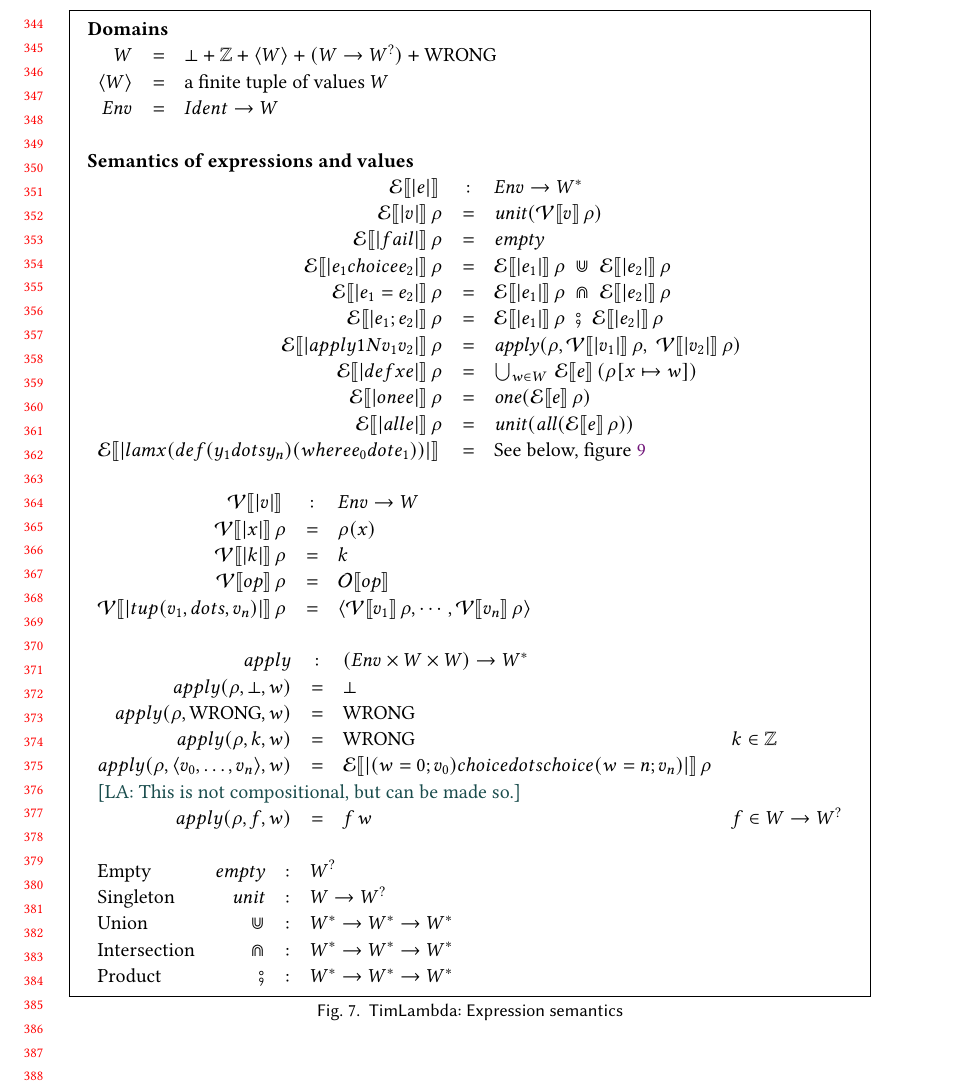
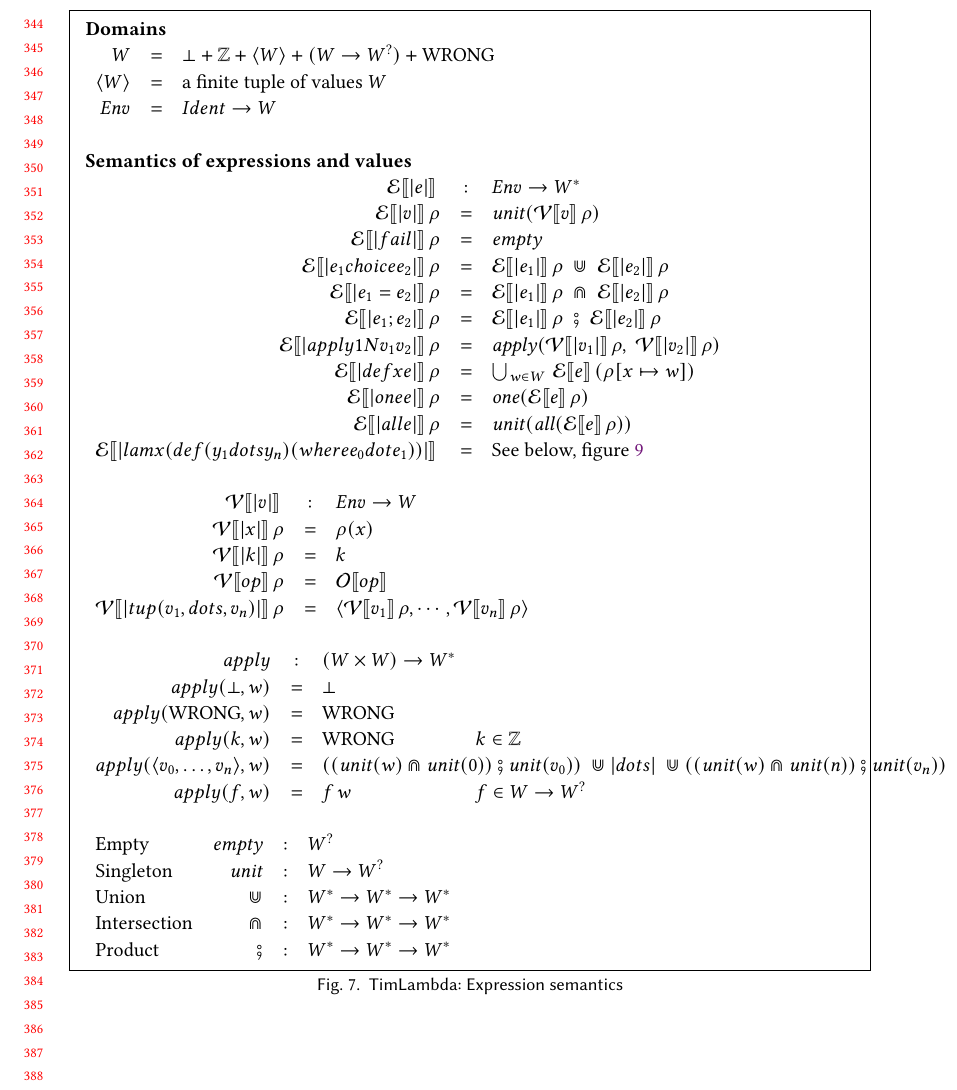
Before and after one commit to augustss/verse-semantics, a LaTeX paper (verse-densem/verse-densem.ltx): part of page 8 of 10, cut so that both start at the same text. Compiled offline with pdfLaTeX.

Commit message:
Make apply on tuples compositional.

```diff
--- a/verse-densem/verse-densem.ltx
+++ b/verse-densem/verse-densem.ltx
@@ -825,7 +825,7 @@ $
   \semapp{E}{|e_1 choice e_2|}{\rho} & = & \semapp{E}{|e_1|}{\rho} \; \munion     \; \semapp{E}{|e_2|}{\rho} \\
   \semapp{E}{|e_1 = e_2|}{\rho}      & = & \semapp{E}{|e_1|}{\rho} \; \mintersect \; \semapp{E}{|e_2|}{\rho} \\
   \semapp{E}{|e_1 ; e_2|}{\rho}      & = & \semapp{E}{|e_1|}{\rho} \; \msemi      \; \semapp{E}{|e_2|}{\rho} \\
-  \semapp{E}{|apply1N v_1 v_2|}{\rho} & = & \apply(\rho, \semapp{V}{|v_1|}{\rho}, \; \semapp{V}{|v_2|}{\rho}) \\
+  \semapp{E}{|apply1N v_1 v_2|}{\rho} & = & \apply(\semapp{V}{|v_1|}{\rho}, \; \semapp{V}{|v_2|}{\rho}) \\
   \semapp{E}{|def x e|}{\rho} & = & \bigcup_{w \in \Value}\, \semapp{E}{e}{(\extendrho{\rho}{x \mapsto w})} \\
   \semapp{E}{|one e|}{\rho} & = & \mone (\semapp{E}{e}{\rho}) \\
   \semapp{E}{|all e|}{\rho} & = & \munit(\mall (\semapp{E}{e}{\rho})) \\
@@ -842,15 +842,17 @@ $
   \end{array}
   \\ \\
 \begin{array}{rcll}
-apply & : & (\Env \times \Value \times \Value) \rightarrow \mtype \\
-apply( \rho, \bot, w) & = & \bot \\
-apply( \rho, \wrong, w) & = & \wrong \\
-apply( \rho, k, w) & = & \wrong & k \in \mathbb{Z} \\
-apply( \rho, \tuple{v_0, \ldots, v_n}, w) & = &
-  \semapp{E}{|(w = 0; v_0) choice dots choice (w = n; v_n)|}{\rho}
+apply & : & (\Value \times \Value) \rightarrow \mtype \\
+apply( \bot, w) & = & \bot \\
+apply( \wrong, w) & = & \wrong \\
+apply( k, w) & = & \wrong & k \in \mathbb{Z} \\
+apply( \tuple{v_0, \ldots, v_n}, w) & = &
+     \multicolumn{2}{l}{
+     ((\munit(w) \mintersect \munit(0)) \msemi \munit(v_0)) \; \munion |dots| \; \munion
+     ((\munit(w) \mintersect \munit(n)) \msemi \munit(v_n))
+     }
   \\
-\multicolumn{3}{l}{\text{\lennart{This is not compositional, but can be made so.}}} \\
-apply( \rho, f, w ) & = & f\, w & f \in \Value \rightarrow \mtyped \\
+apply( f, w ) & = & f\, w & f \in \Value \rightarrow \mtyped \\
 \end{array}
 \\ \\
 \begin{array}{lrcll}
```
